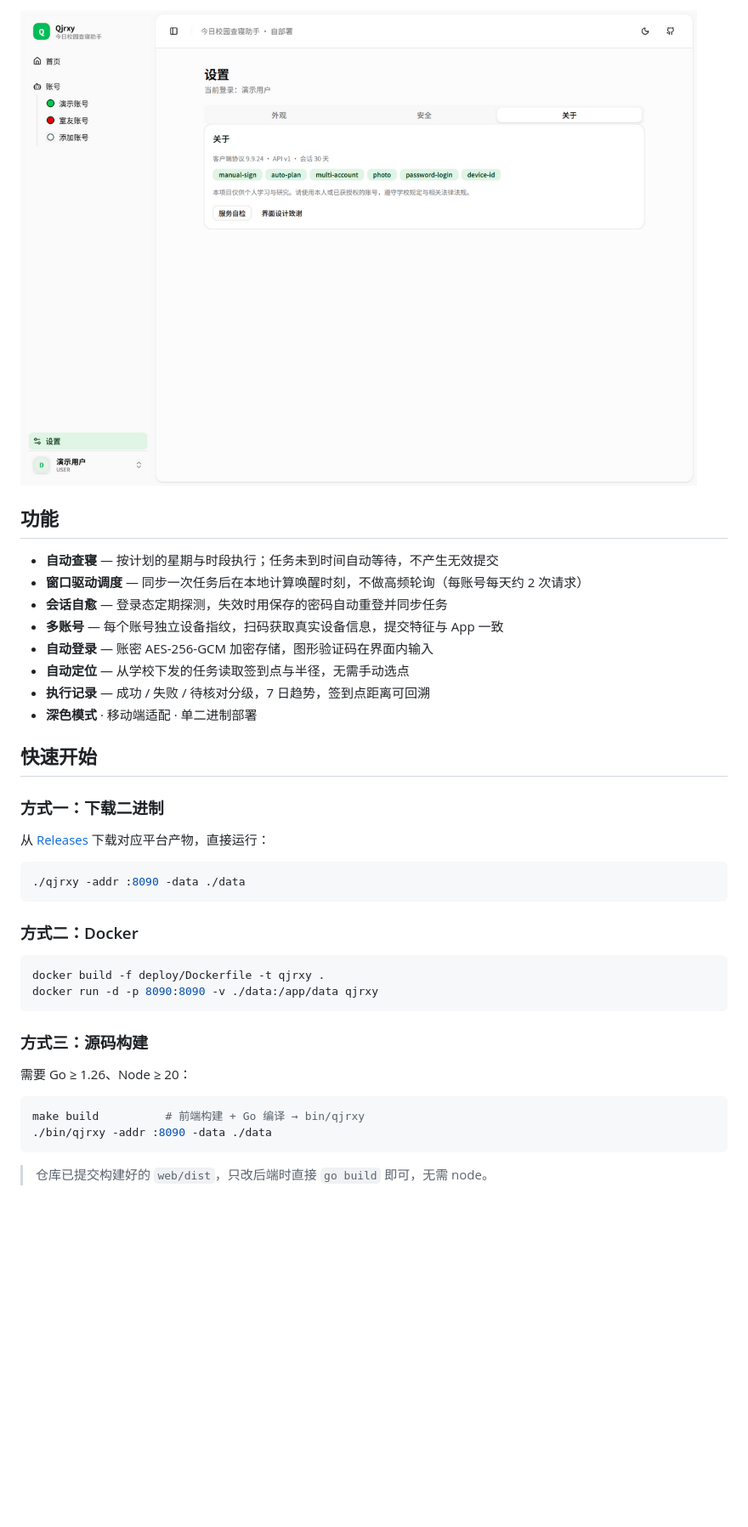
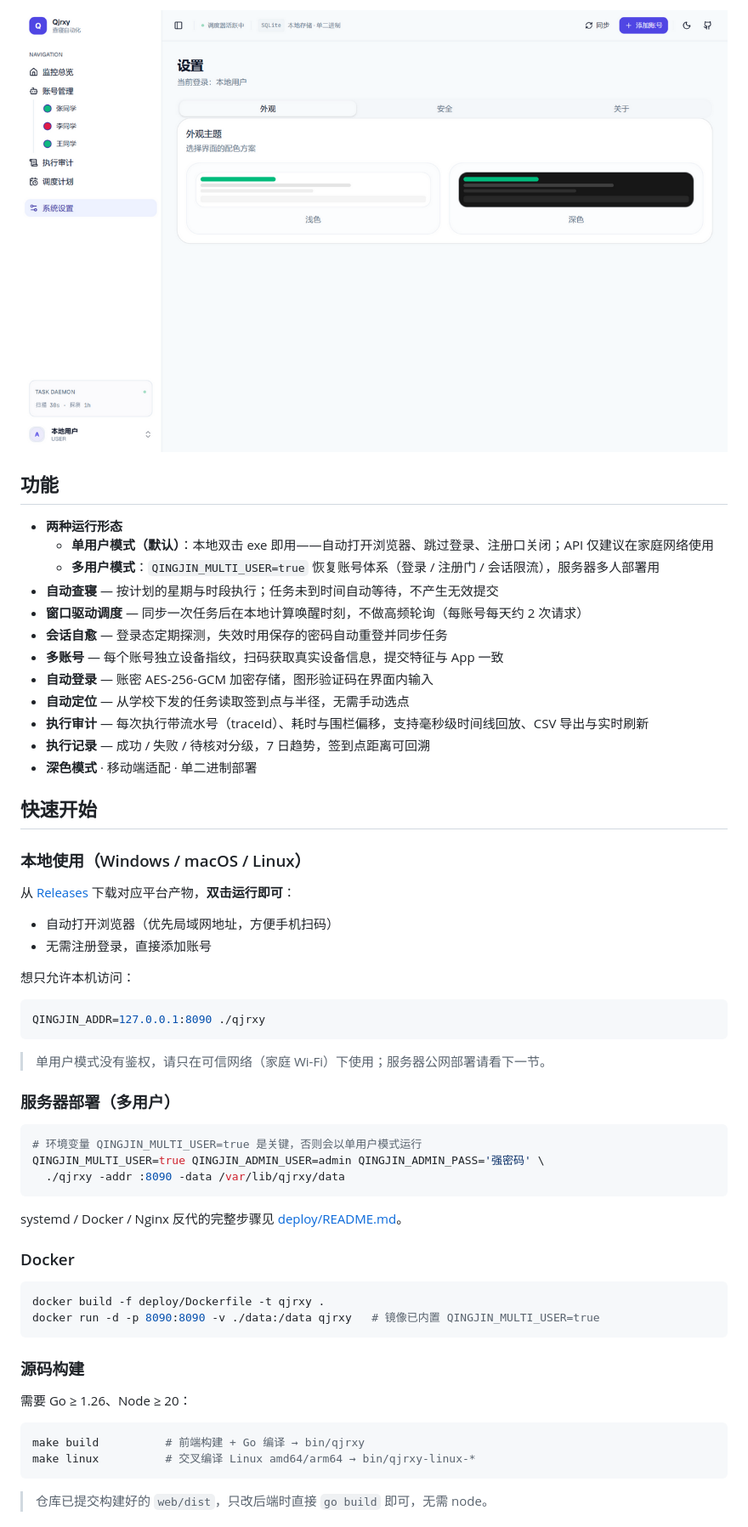
Before and after one commit to XTmai/Qjrxy, a Markdown page: README.md, the part around one of its changes. Shown at 85% size. Rendered like a GitHub page; pictures changed too: docs/screenshots/settings.png; blank space fills up the shorter version.

````diff
--- a/README.md
+++ b/README.md
@@ -20,39 +26,60 @@
 
 ## 功能
 
+- **两种运行形态**
+  - **单用户模式（默认）**：本地双击 exe 即用——自动打开浏览器、跳过登录、注册口关闭；API 仅建议在家庭网络使用
+  - **多用户模式**：`QINGJIN_MULTI_USER=true` 恢复账号体系（登录 / 注册门 / 会话限流），服务器多人部署用
 - **自动查寝** — 按计划的星期与时段执行；任务未到时间自动等待，不产生无效提交
 - **窗口驱动调度** — 同步一次任务后在本地计算唤醒时刻，不做高频轮询（每账号每天约 2 次请求）
 - **会话自愈** — 登录态定期探测，失效时用保存的密码自动重登并同步任务
 - **多账号** — 每个账号独立设备指纹，扫码获取真实设备信息，提交特征与 App 一致
 - **自动登录** — 账密 AES-256-GCM 加密存储，图形验证码在界面内输入
 - **自动定位** — 从学校下发的任务读取签到点与半径，无需手动选点
+- **执行审计** — 每次执行带流水号（traceId）、耗时与围栏偏移，支持毫秒级时间线回放、CSV 导出与实时刷新
 - **执行记录** — 成功 / 失败 / 待核对分级，7 日趋势，签到点距离可回溯
 - **深色模式** · 移动端适配 · 单二进制部署
 
 ## 快速开始
 
-### 方式一：下载二进制
+### 本地使用（Windows / macOS / Linux）
 
-从 [Releases](../../releases) 下载对应平台产物，直接运行：
+从 [Releases](../../releases) 下载对应平台产物，**双击运行即可**：
+
+- 自动打开浏览器（优先局域网地址，方便手机扫码）
+- 无需注册登录，直接添加账号
+
+想只允许本机访问：
 
 ```bash
-./qjrxy -addr :8090 -data ./data
+QINGJIN_ADDR=127.0.0.1:8090 ./qjrxy
 ```
 
-### 方式二：Docker
+> 单用户模式没有鉴权，请只在可信网络（家庭 Wi-Fi）下使用；服务器公网部署请看下一节。
+
+### 服务器部署（多用户）
+
+```bash
+# 环境变量 QINGJIN_MULTI_USER=true 是关键，否则会以单用户模式运行
+QINGJIN_MULTI_USER=true QINGJIN_ADMIN_USER=admin QINGJIN_ADMIN_PASS='强密码' \
+  ./qjrxy -addr :8090 -data /var/lib/qjrxy/data
+```
+
+systemd / Docker / Nginx 反代的完整步骤见 [deploy/README.md](deploy/README.md)。
+
+### Docker
 
 ```bash
 docker build -f deploy/Dockerfile -t qjrxy .
-docker run -d -p 8090:8090 -v ./data:/app/data qjrxy
+docker run -d -p 8090:8090 -v ./data:/data qjrxy   # 镜像已内置 QINGJIN_MULTI_USER=true
 ```
 
-### 方式三：源码构建
+### 源码构建
 
 需要 Go ≥ 1.26、Node ≥ 20：
 
 ```bash
 make build          # 前端构建 + Go 编译 → bin/qjrxy
-./bin/qjrxy -addr :8090 -data ./data
+make linux          # 交叉编译 Linux amd64/arm64 → bin/qjrxy-linux-*
 ```
 
 > 仓库已提交构建好的 `web/dist`，只改后端时直接 `go build` 即可，无需 node。
````
Also changed, not shown: other parts of README.md (+26 -12 lines), deploy/README.md (+11 -2 lines), docs/screenshots/accounts.png, docs/screenshots/audit.png (added), docs/screenshots/detail.png, docs/screenshots/home.png, docs/screenshots/schedules.png (added), 1 other file.
